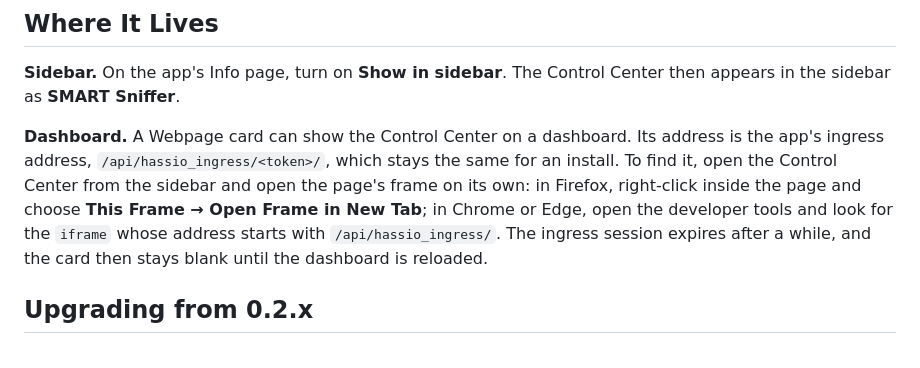
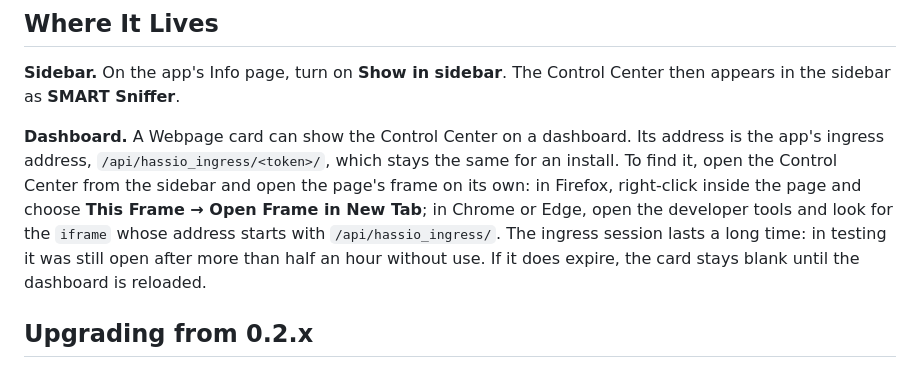
Before and after one commit to DAB-LABS/smart-sniffer-app, a Markdown page: smart_sniffer_agent/README.md, the part around the change. Rendered like a GitHub page.

```diff
--- a/smart_sniffer_agent/README.md
+++ b/smart_sniffer_agent/README.md
@@ -120,7 +120,7 @@ Changing the Agent Port, Bearer Token or Scan Interval needs an app restart, as
 
 **Sidebar.** On the app's Info page, turn on **Show in sidebar**. The Control Center then appears in the sidebar as **SMART Sniffer**.
 
-**Dashboard.** A Webpage card can show the Control Center on a dashboard. Its address is the app's ingress address, `/api/hassio_ingress/<token>/`, which stays the same for an install. To find it, open the Control Center from the sidebar and open the page's frame on its own: in Firefox, right-click inside the page and choose **This Frame → Open Frame in New Tab**; in Chrome or Edge, open the developer tools and look for the `iframe` whose address starts with `/api/hassio_ingress/`. The ingress session expires after a while, and the card then stays blank until the dashboard is reloaded.
+**Dashboard.** A Webpage card can show the Control Center on a dashboard. Its address is the app's ingress address, `/api/hassio_ingress/<token>/`, which stays the same for an install. To find it, open the Control Center from the sidebar and open the page's frame on its own: in Firefox, right-click inside the page and choose **This Frame → Open Frame in New Tab**; in Chrome or Edge, open the developer tools and look for the `iframe` whose address starts with `/api/hassio_ingress/`. The ingress session lasts a long time: in testing it was still open after more than half an hour without use. If it does expire, the card stays blank until the dashboard is reloaded.
 
 ## Upgrading from 0.2.x
 
```
Also changed, not shown: smart_sniffer_agent/DOCS.md (+1 -1 lines).
